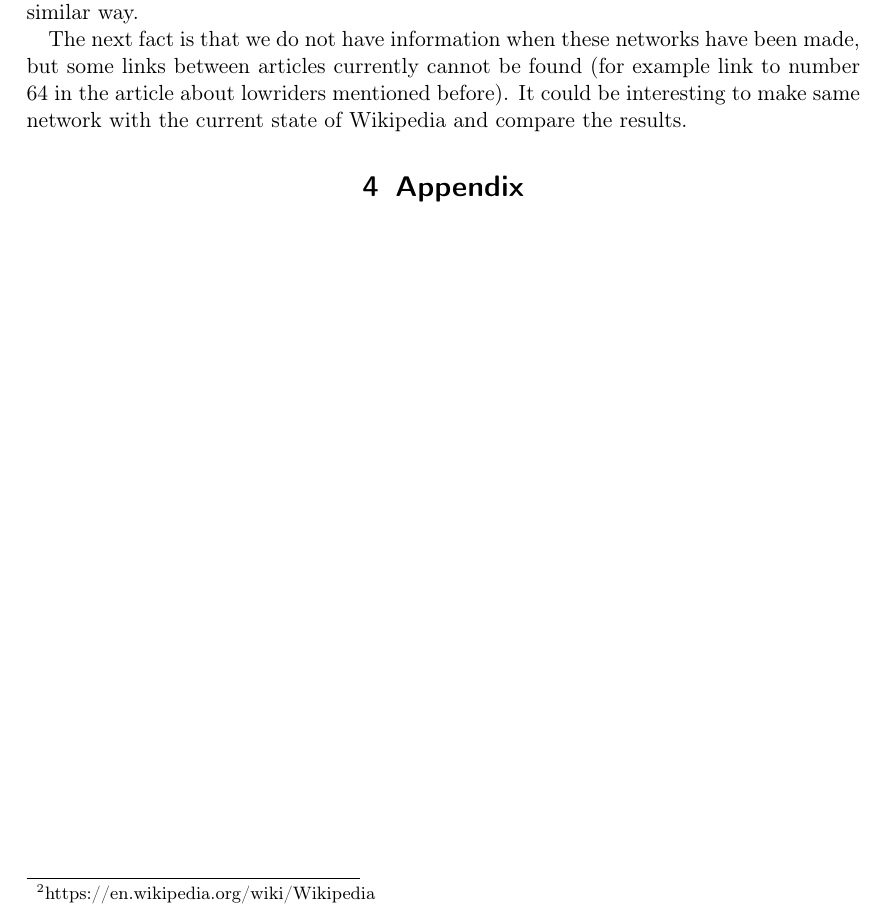
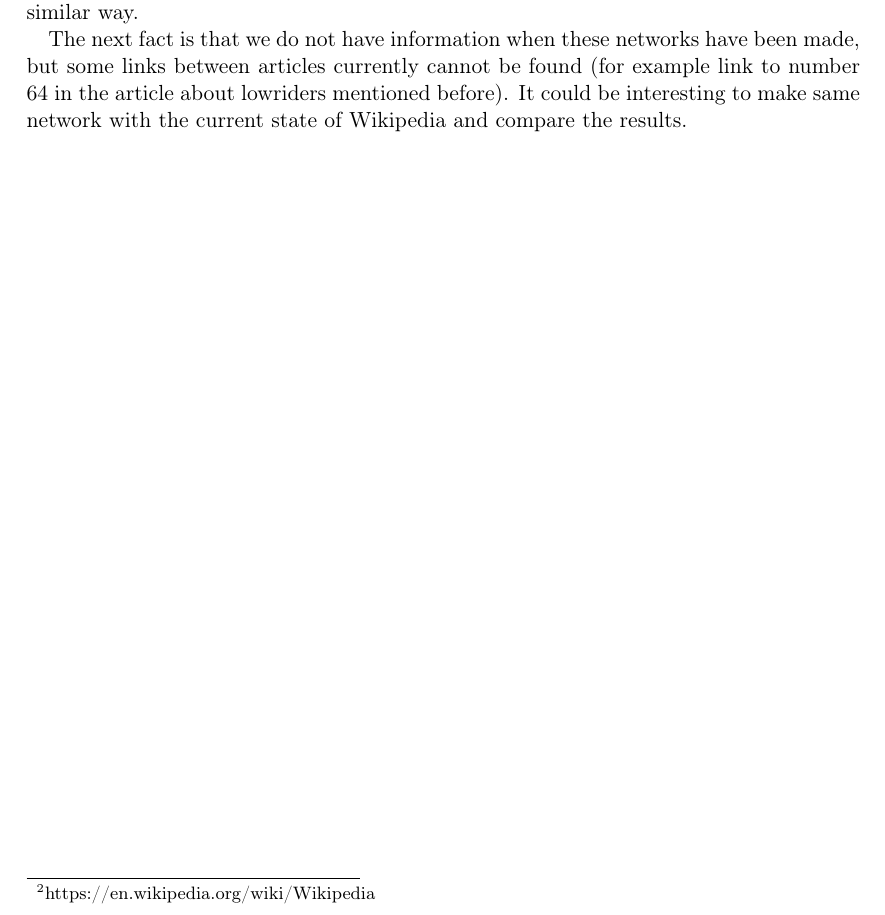
Before and after one commit to Simonvde/Lab5, a LaTeX document (Report/report.tex): part of page 13 of 13, cut so that both start at the same text. Compiled offline with pdfLaTeX.

Commit message:
remove appendix

```diff
--- a/Report/report.tex
+++ b/Report/report.tex
@@ -359,6 +359,4 @@ We have also discussed some problems with this community detection method on thi
 
 The next fact is that we do not have information when these networks have been made, but some links between articles currently cannot be found (for example link to number 64 in the article about lowriders mentioned before). It could be interesting to make same network with the current state of Wikipedia and compare the results.
 
-\section{Appendix}
-
 \end{document}
```
Also changed, not shown: Report/report.pdf.
